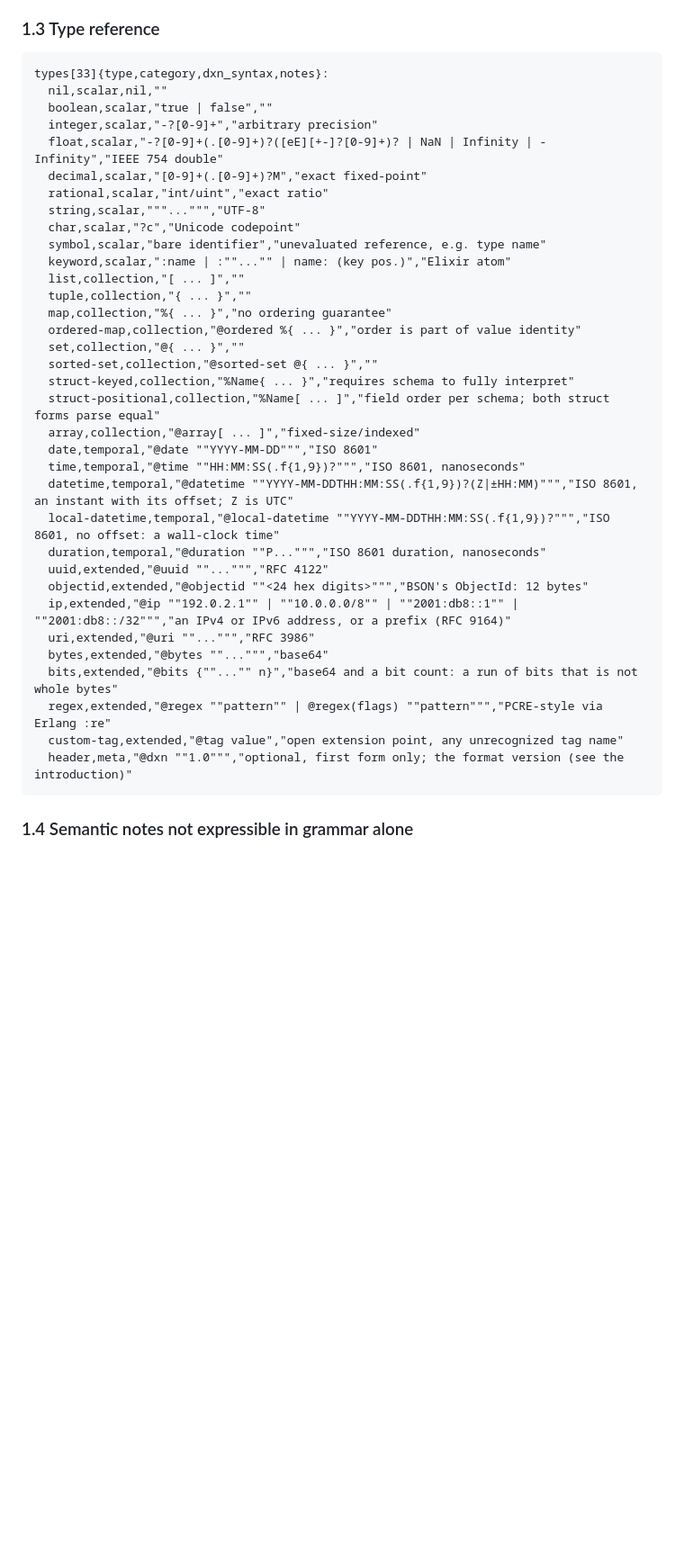
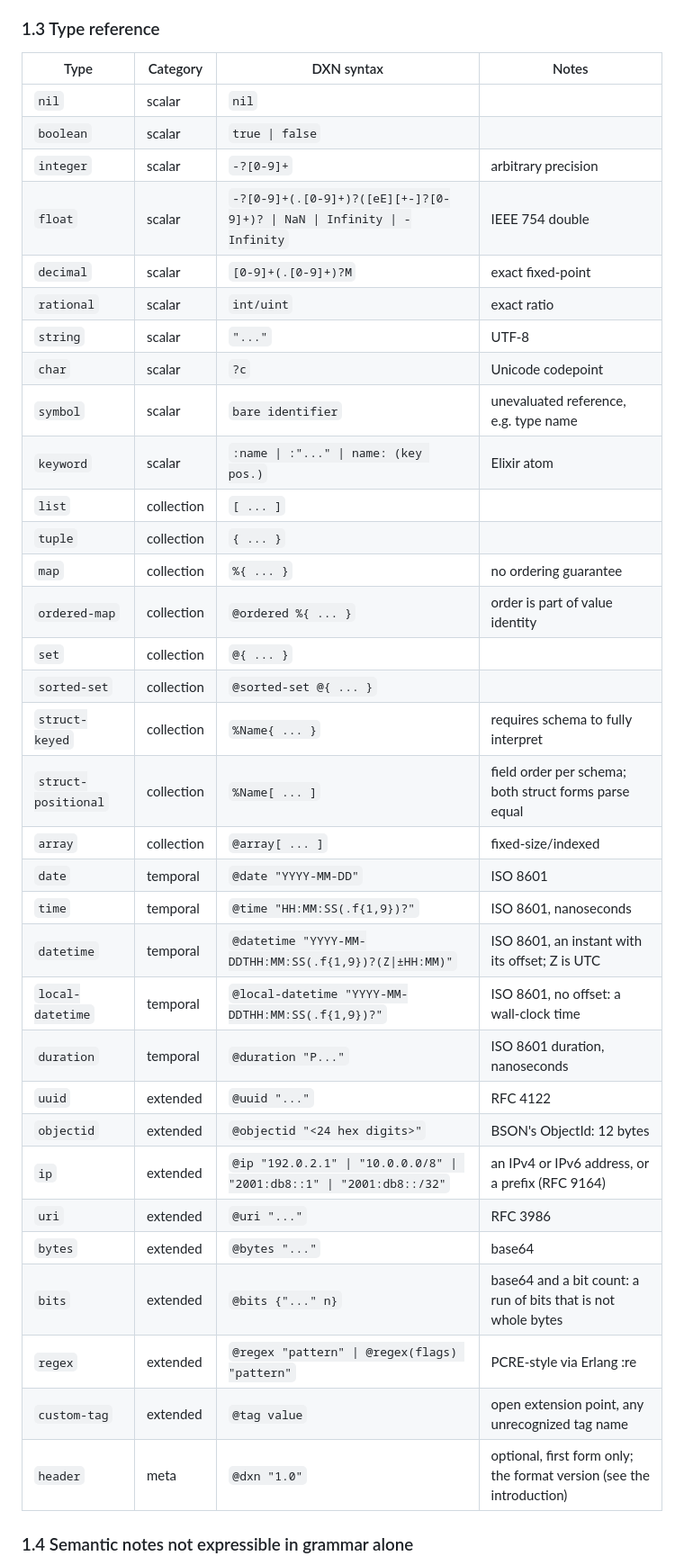
Before and after one commit to joetjen/dextrin, a Markdown page: guides/dxn/DXN.md, the part around one of its changes. Shown at 90% size. GitHub-like rendering; blank space fills up the shorter version.

Commit message:
docs(dxn): reference tables as Markdown, not TOON

````diff
--- a/guides/dxn/DXN.md
+++ b/guides/dxn/DXN.md
@@ -158,42 +155,41 @@ space before its value (`@ordered %{...}`, `@uuid "..."`).
 
 ### 1.3 Type reference
 
-```toon
-types[33]{type,category,dxn_syntax,notes}:
-  nil,scalar,nil,""
-  boolean,scalar,"true | false",""
-  integer,scalar,"-?[0-9]+","arbitrary precision"
-  float,scalar,"-?[0-9]+(.[0-9]+)?([eE][+-]?[0-9]+)? | NaN | Infinity | -Infinity","IEEE 754 double"
-  decimal,scalar,"[0-9]+(.[0-9]+)?M","exact fixed-point"
-  rational,scalar,"int/uint","exact ratio"
-  string,scalar,"""...""","UTF-8"
-  char,scalar,"?c","Unicode codepoint"
-  symbol,scalar,"bare identifier","unevaluated reference, e.g. type name"
-  keyword,scalar,":name | :""..."" | name: (key pos.)","Elixir atom"
-  list,collection,"[ ... ]",""
-  tuple,collection,"{ ... }",""
-  map,collection,"%{ ... }","no ordering guarantee"
-  ordered-map,collection,"@ordered %{ ... }","order is part of value identity"
-  set,collection,"@{ ... }",""
-  sorted-set,collection,"@sorted-set @{ ... }",""
-  struct-keyed,collection,"%Name{ ... }","requires schema to fully interpret"
-  struct-positional,collection,"%Name[ ... ]","field order per schema; both struct forms parse equal"
-  array,collection,"@array[ ... ]","fixed-size/indexed"
-  date,temporal,"@date ""YYYY-MM-DD""","ISO 8601"
-  time,temporal,"@time ""HH:MM:SS(.f{1,9})?""","ISO 8601, nanoseconds"
-  datetime,temporal,"@datetime ""YYYY-MM-DDTHH:MM:SS(.f{1,9})?(Z|±HH:MM)""","ISO 8601, an instant with its offset; Z is UTC"
-  local-datetime,temporal,"@local-datetime ""YYYY-MM-DDTHH:MM:SS(.f{1,9})?""","ISO 8601, no offset: a wall-clock time"
-  duration,temporal,"@duration ""P...""","ISO 8601 duration, nanoseconds"
-  uuid,extended,"@uuid ""...""","RFC 4122"
-  objectid,extended,"@objectid ""<24 hex digits>""","BSON's ObjectId: 12 bytes"
-  ip,extended,"@ip ""192.0.2.1"" | ""10.0.0.0/8"" | ""2001:db8::1"" | ""2001:db8::/32""","an IPv4 or IPv6 address, or a prefix (RFC 9164)"
-  uri,extended,"@uri ""...""","RFC 3986"
-  bytes,extended,"@bytes ""...""","base64"
-  bits,extended,"@bits {""..."" n}","base64 and a bit count: a run of bits that is not whole bytes"
-  regex,extended,"@regex ""pattern"" | @regex(flags) ""pattern""","PCRE-style via Erlang :re"
-  custom-tag,extended,"@tag value","open extension point, any unrecognized tag name"
-  header,meta,"@dxn ""1.0""","optional, first form only; the format version (see the introduction)"
-```
+| Type | Category | DXN syntax | Notes |
+|---|---|---|---|
+| `nil` | scalar | `nil` |  |
+| `boolean` | scalar | `true \| false` |  |
+| `integer` | scalar | `-?[0-9]+` | arbitrary precision |
+| `float` | scalar | `-?[0-9]+(.[0-9]+)?([eE][+-]?[0-9]+)? \| NaN \| Infinity \| -Infinity` | IEEE 754 double |
+| `decimal` | scalar | `[0-9]+(.[0-9]+)?M` | exact fixed-point |
+| `rational` | scalar | `int/uint` | exact ratio |
+| `string` | scalar | `"..."` | UTF-8 |
+| `char` | scalar | `?c` | Unicode codepoint |
+| `symbol` | scalar | `bare identifier` | unevaluated reference, e.g. type name |
+| `keyword` | scalar | `:name \| :"..." \| name: (key pos.)` | Elixir atom |
+| `list` | collection | `[ ... ]` |  |
+| `tuple` | collection | `{ ... }` |  |
+| `map` | collection | `%{ ... }` | no ordering guarantee |
+| `ordered-map` | collection | `@ordered %{ ... }` | order is part of value identity |
+| `set` | collection | `@{ ... }` |  |
+| `sorted-set` | collection | `@sorted-set @{ ... }` |  |
+| `struct-keyed` | collection | `%Name{ ... }` | requires schema to fully interpret |
+| `struct-positional` | collection | `%Name[ ... ]` | field order per schema; both struct forms parse equal |
+| `array` | collection | `@array[ ... ]` | fixed-size/indexed |
+| `date` | temporal | `@date "YYYY-MM-DD"` | ISO 8601 |
+| `time` | temporal | `@time "HH:MM:SS(.f{1,9})?"` | ISO 8601, nanoseconds |
+| `datetime` | temporal | `@datetime "YYYY-MM-DDTHH:MM:SS(.f{1,9})?(Z\|±HH:MM)"` | ISO 8601, an instant with its offset; Z is UTC |
+| `local-datetime` | temporal | `@local-datetime "YYYY-MM-DDTHH:MM:SS(.f{1,9})?"` | ISO 8601, no offset: a wall-clock time |
+| `duration` | temporal | `@duration "P..."` | ISO 8601 duration, nanoseconds |
+| `uuid` | extended | `@uuid "..."` | RFC 4122 |
+| `objectid` | extended | `@objectid "<24 hex digits>"` | BSON's ObjectId: 12 bytes |
+| `ip` | extended | `@ip "192.0.2.1" \| "10.0.0.0/8" \| "2001:db8::1" \| "2001:db8::/32"` | an IPv4 or IPv6 address, or a prefix (RFC 9164) |
+| `uri` | extended | `@uri "..."` | RFC 3986 |
+| `bytes` | extended | `@bytes "..."` | base64 |
+| `bits` | extended | `@bits {"..." n}` | base64 and a bit count: a run of bits that is not whole bytes |
+| `regex` | extended | `@regex "pattern" \| @regex(flags) "pattern"` | PCRE-style via Erlang :re |
+| `custom-tag` | extended | `@tag value` | open extension point, any unrecognized tag name |
+| `header` | meta | `@dxn "1.0"` | optional, first form only; the format version (see the introduction) |
 
 ### 1.4 Semantic notes not expressible in grammar alone
 
````
Also changed, not shown: other parts of guides/dxn/DXN.md (+251 -266 lines), CHANGELOG.md (+5 -0 lines).
